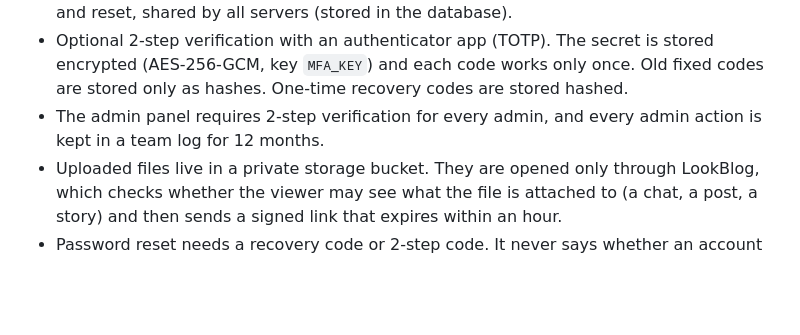
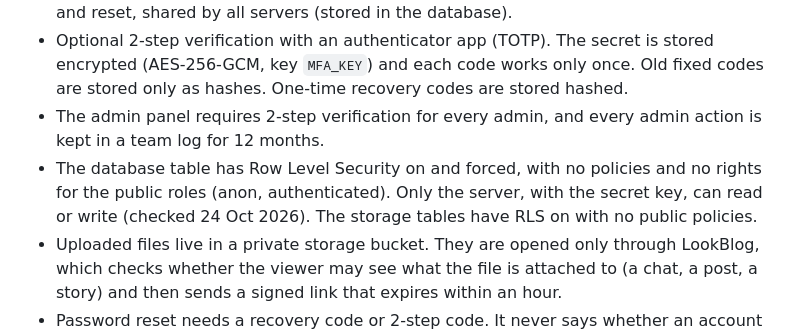
Before and after one commit to kristiqnzainleov/LookBlog, a Markdown page: docs/records-of-processing.md, the part around the change. GitHub-like rendering; blank space fills up the shorter version.

Commit message:
Records: RLS on and forced, checked
Co-Authored-By: Claude Opus 5.5 <noreply@anthropic.com>

```diff
--- a/docs/records-of-processing.md
+++ b/docs/records-of-processing.md
@@ -47,6 +47,7 @@ Fonts and the photo-check libraries and models (TensorFlow.js, NSFWJS, MobileNet
 - Passwords hashed with scrypt. Per-account lockouts and per-IP limits on log-in, sign-up and reset, shared by all servers (stored in the database).
 - Optional 2-step verification with an authenticator app (TOTP). The secret is stored encrypted (AES-256-GCM, key `MFA_KEY`) and each code works only once. Old fixed codes are stored only as hashes. One-time recovery codes are stored hashed.
 - The admin panel requires 2-step verification for every admin, and every admin action is kept in a team log for 12 months.
+- The database table has Row Level Security on and forced, with no policies and no rights for the public roles (anon, authenticated). Only the server, with the secret key, can read or write (checked 24 Oct 2026). The storage tables have RLS on with no public policies.
 - Uploaded files live in a private storage bucket. They are opened only through LookBlog, which checks whether the viewer may see what the file is attached to (a chat, a post, a story) and then sends a signed link that expires within an hour.
 - Password reset needs a recovery code or 2-step code. It never says whether an account exists.
 - Content Security Policy. Server-signed realtime events. Uploads limited by type and size. Server-side link fetching blocks private addresses (SSRF).
```
